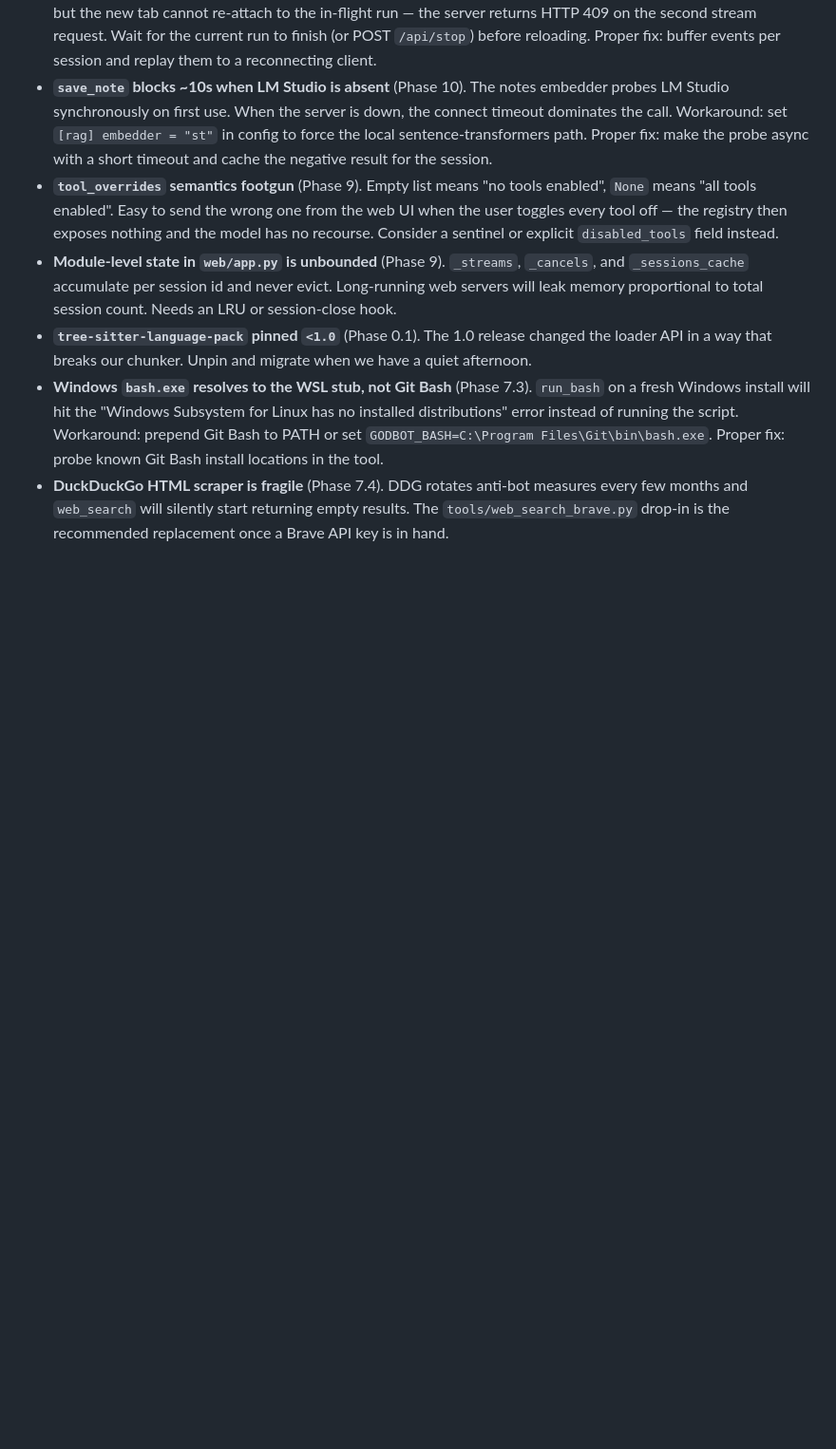
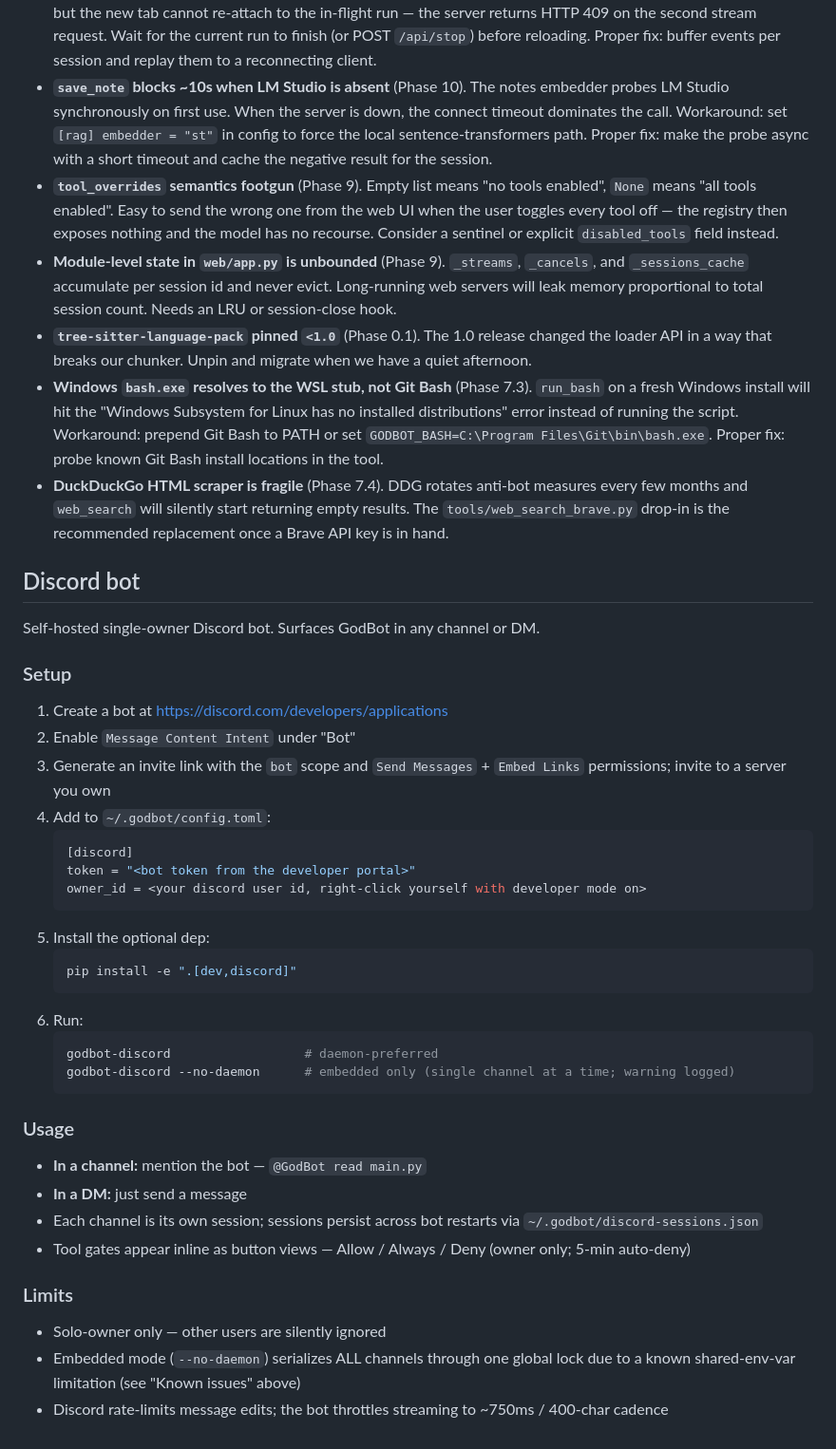
Before and after one commit to IxMxAMAR/GodBot-Gemma, a Markdown page: README.md, the part around the change. Shown at 95% size. Drawn GitHub-style; blank space fills up the shorter version.

Commit message:
docs(godbot): Discord bot section + setup walkthrough

````diff
--- a/README.md
+++ b/README.md
@@ -94,3 +94,41 @@ Discovered during implementation; track for the next pass:
 - **`tree-sitter-language-pack` pinned `<1.0`** (Phase 0.1). The 1.0 release changed the loader API in a way that breaks our chunker. Unpin and migrate when we have a quiet afternoon.
 - **Windows `bash.exe` resolves to the WSL stub, not Git Bash** (Phase 7.3). `run_bash` on a fresh Windows install will hit the "Windows Subsystem for Linux has no installed distributions" error instead of running the script. Workaround: prepend Git Bash to PATH or set `GODBOT_BASH=C:\Program Files\Git\bin\bash.exe`. Proper fix: probe known Git Bash install locations in the tool.
 - **DuckDuckGo HTML scraper is fragile** (Phase 7.4). DDG rotates anti-bot measures every few months and `web_search` will silently start returning empty results. The `tools/web_search_brave.py` drop-in is the recommended replacement once a Brave API key is in hand.
+
+## Discord bot
+
+Self-hosted single-owner Discord bot. Surfaces GodBot in any channel or DM.
+
+### Setup
+
+1. Create a bot at https://discord.com/developers/applications
+2. Enable `Message Content Intent` under "Bot"
+3. Generate an invite link with the `bot` scope and `Send Messages` + `Embed Links` permissions; invite to a server you own
+4. Add to `~/.godbot/config.toml`:
+   ```toml
+   [discord]
+   token = "<bot token from the developer portal>"
+   owner_id = <your discord user id, right-click yourself with developer mode on>
+   ```
+5. Install the optional dep:
+   ```bash
+   pip install -e ".[dev,discord]"
+   ```
+6. Run:
+   ```bash
+   godbot-discord                  # daemon-preferred
+   godbot-discord --no-daemon      # embedded only (single channel at a time; warning logged)
+   ```
+
+### Usage
+
+- **In a channel:** mention the bot — `@GodBot read main.py`
+- **In a DM:** just send a message
+- Each channel is its own session; sessions persist across bot restarts via `~/.godbot/discord-sessions.json`
+- Tool gates appear inline as button views — Allow / Always / Deny (owner only; 5-min auto-deny)
+
+### Limits
+
+- Solo-owner only — other users are silently ignored
+- Embedded mode (`--no-daemon`) serializes ALL channels through one global lock due to a known shared-env-var limitation (see "Known issues" above)
+- Discord rate-limits message edits; the bot throttles streaming to ~750ms / 400-char cadence
````
